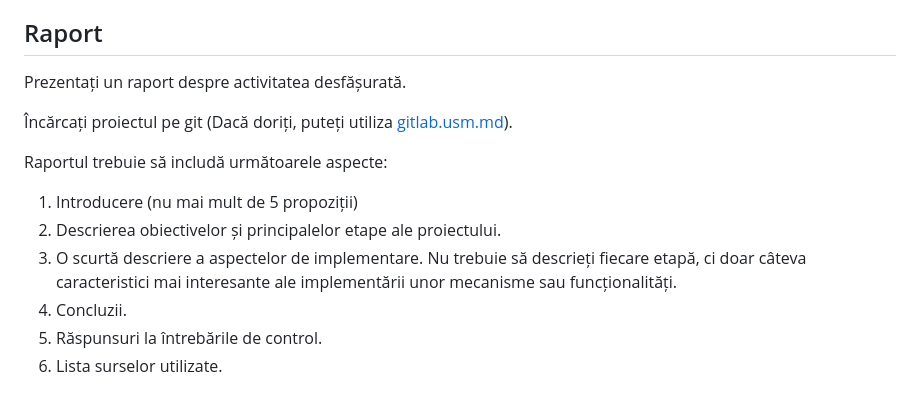
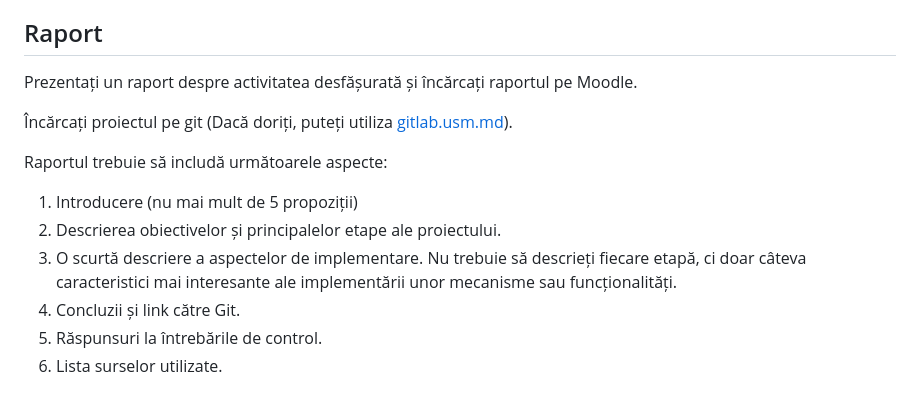
Before and after one commit to MSU-Courses/web-frameworks, a Markdown page: lab/lab1/fwad01.ro.md, the part around the change. Rendered like a GitHub page.

```diff
--- a/lab/lab1/fwad01.ro.md
+++ b/lab/lab1/fwad01.ro.md
@@ -52,7 +52,7 @@ Acest laborator vă face cunoștință cu fundamentele framework-urilor backend,
 
 ## Raport
 
-Prezentați un raport despre activitatea desfășurată.
+Prezentați un raport despre activitatea desfășurată și încărcați raportul pe Moodle.
 
 Încărcați proiectul pe git (Dacă doriți, puteți utiliza [gitlab.usm.md](https://gitlab.usm.md)).
 
@@ -61,7 +61,7 @@ Raportul trebuie să includă următoarele aspecte:
 1. Introducere (nu mai mult de 5 propoziții)
 2. Descrierea obiectivelor și principalelor etape ale proiectului.
 3. O scurtă descriere a aspectelor de implementare. Nu trebuie să descrieți fiecare etapă, ci doar câteva caracteristici mai interesante ale implementării unor mecanisme sau funcționalități.
-4. Concluzii.
+4. Concluzii și link către Git.
 5. Răspunsuri la întrebările de control.
 6. Lista surselor utilizate.
 
```
Also changed, not shown: lab/lab1/fwad01.ru.md (+2 -2 lines).
